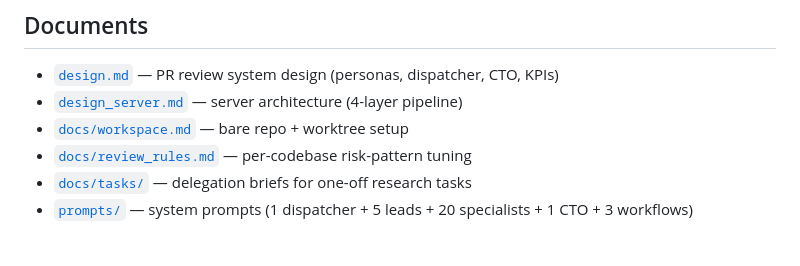
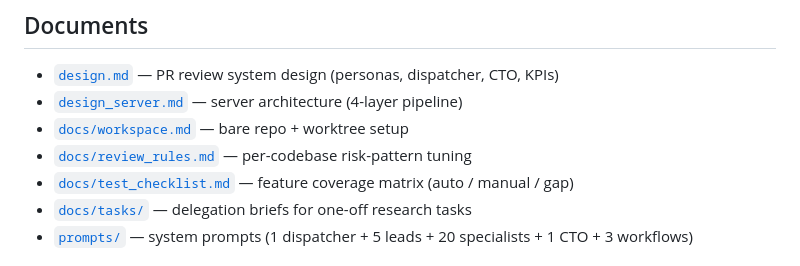
Before and after one commit to KOR-Ryat/agent-secretary, a Markdown page: readme.md, the part around the change. Drawn GitHub-style.

```diff
--- a/readme.md
+++ b/readme.md
@@ -13,6 +13,7 @@ Two workflow shapes today:
 - [`design_server.md`](design_server.md) — server architecture (4-layer pipeline)
 - [`docs/workspace.md`](docs/workspace.md) — bare repo + worktree setup
 - [`docs/review_rules.md`](docs/review_rules.md) — per-codebase risk-pattern tuning
+- [`docs/test_checklist.md`](docs/test_checklist.md) — feature coverage matrix (auto / manual / gap)
 - [`docs/tasks/`](docs/tasks/) — delegation briefs for one-off research tasks
 - [`prompts/`](prompts/) — system prompts (1 dispatcher + 5 leads + 20 specialists + 1 CTO + 3 workflows)
 
```
Also changed, not shown: docs/test_checklist.md (added, +336 -0 lines).
